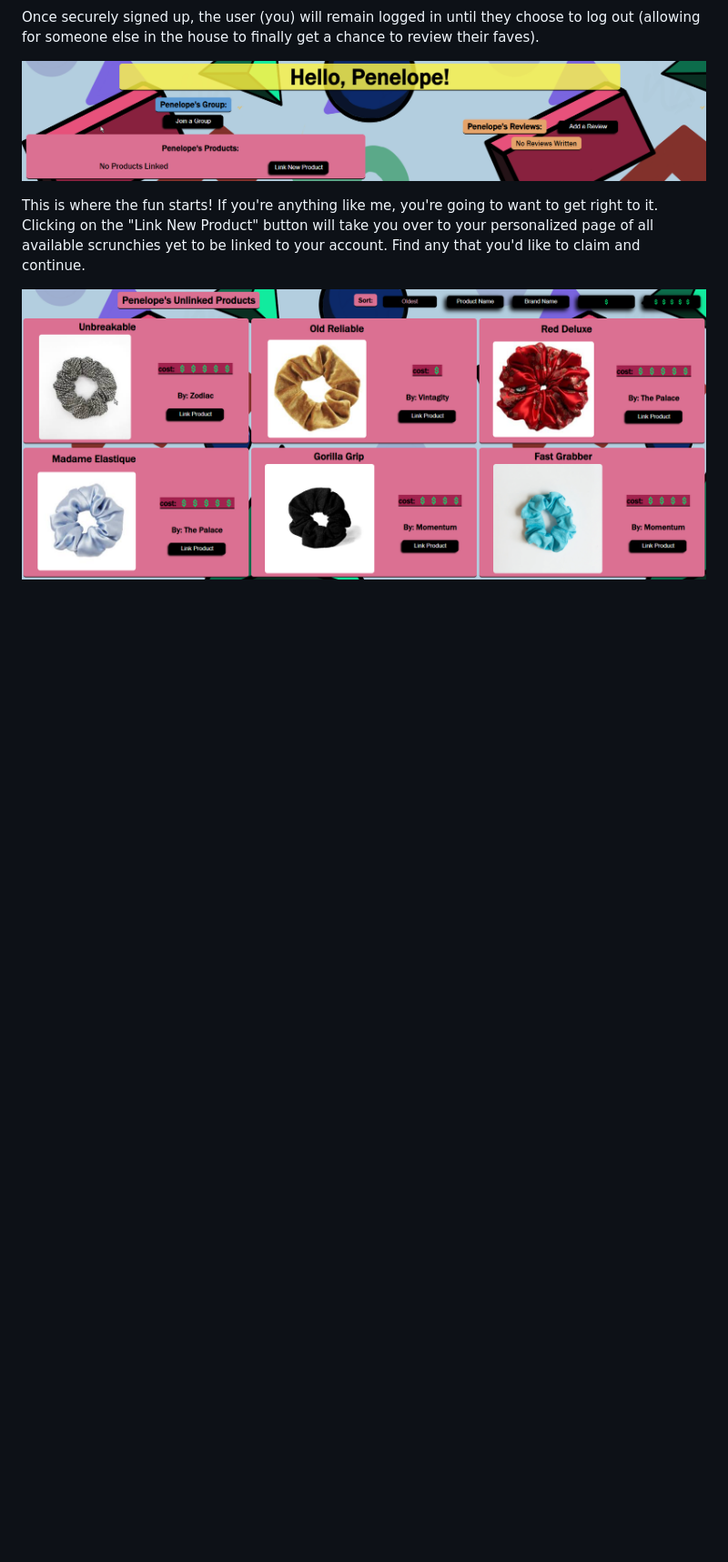
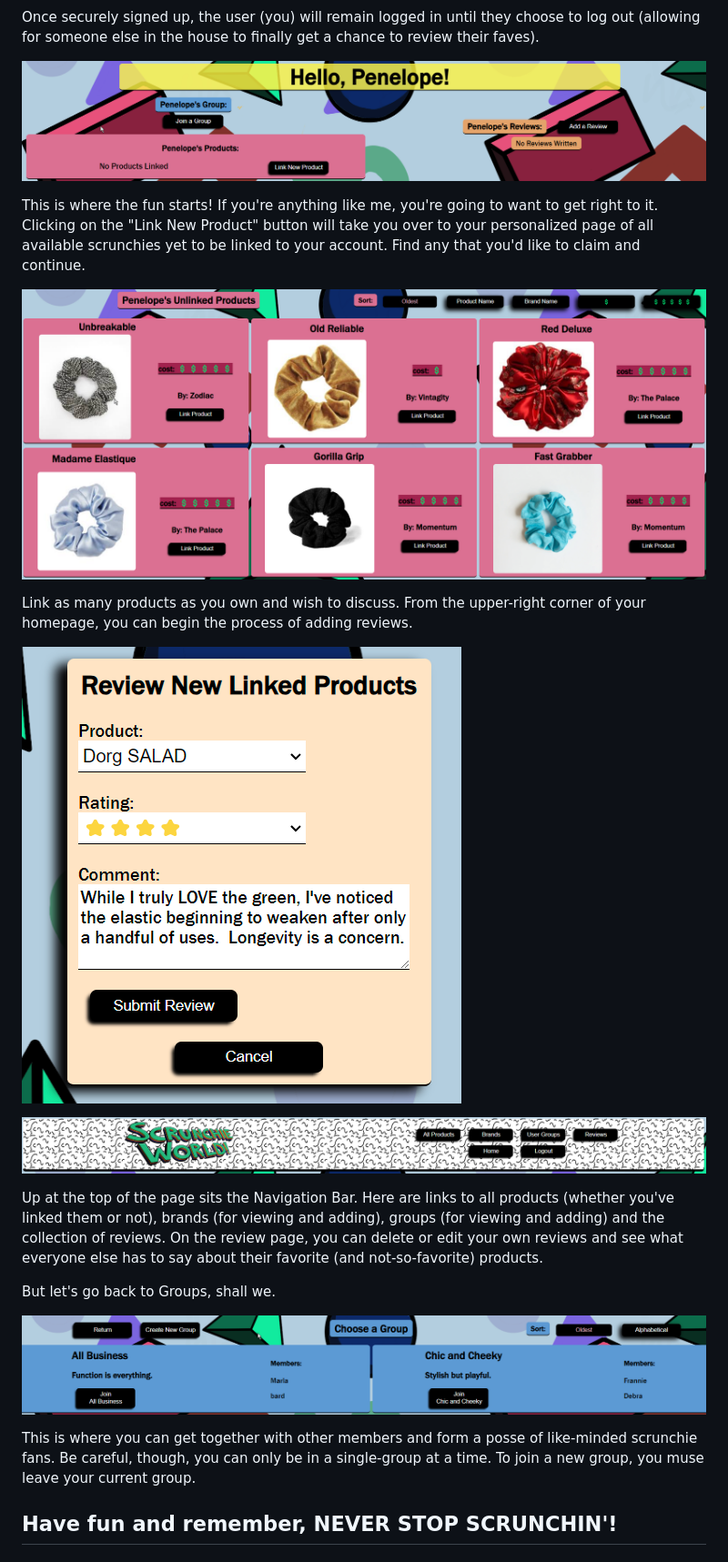
Before and after one commit to regisaslewis/scrunchie-world, a Markdown page: README.md, the part around the change. Shown: that part at 91% size. GitHub-like rendering; pictures changed too: Readme_Images/groups.png (added), Readme_Images/navBar.png (added), Readme_Images/newReview.png (added); blank space fills up the shorter version.

Commit message:
Readme written

```diff
--- a/README.md
+++ b/README.md
@@ -15,3 +15,19 @@ Once securely signed up, the user (you) will remain logged in until they choose
 This is where the fun starts!  If you're anything like me, you're going to want to get right to it.  Clicking on the "Link New Product" button will take you over to your personalized page of all available scrunchies yet to be linked to your account.  Find any that you'd like to claim and continue.
 
 ![userproducts](./Readme_Images/userProds.png)
+
+Link as many products as you own and wish to discuss.  From the upper-right corner of your homepage, you can begin the process of adding reviews.
+
+![review](./Readme_Images/newReview.png)
+
+![navigation](./Readme_Images/navBar.png)
+
+Up at the top of the page sits the Navigation Bar. Here are links to all products (whether you've linked them or not), brands (for viewing and adding), groups (for viewing and adding) and the collection of reviews.  On the review page, you can delete or edit your own reviews and see what everyone else has to say about their favorite (and not-so-favorite) products.
+
+But let's go back to Groups, shall we.
+
+![groups](./Readme_Images/groups.png)
+
+This is where you can get together with other members and form a posse of like-minded scrunchie fans.  Be careful, though, you can only be in a single-group at a time.  To join a new group, you muse leave your current group.
+
+## Have fun and remember, NEVER STOP SCRUNCHIN'!
```
